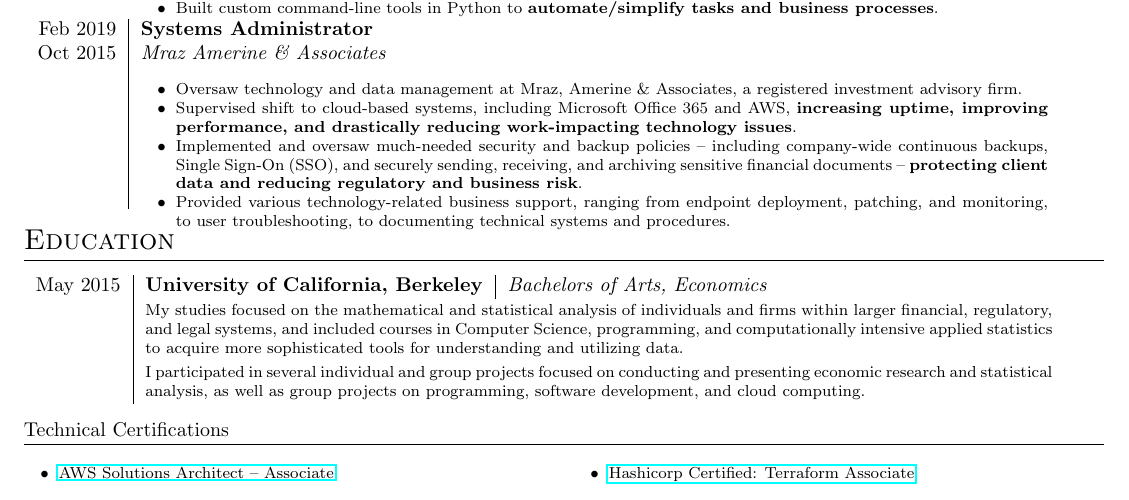
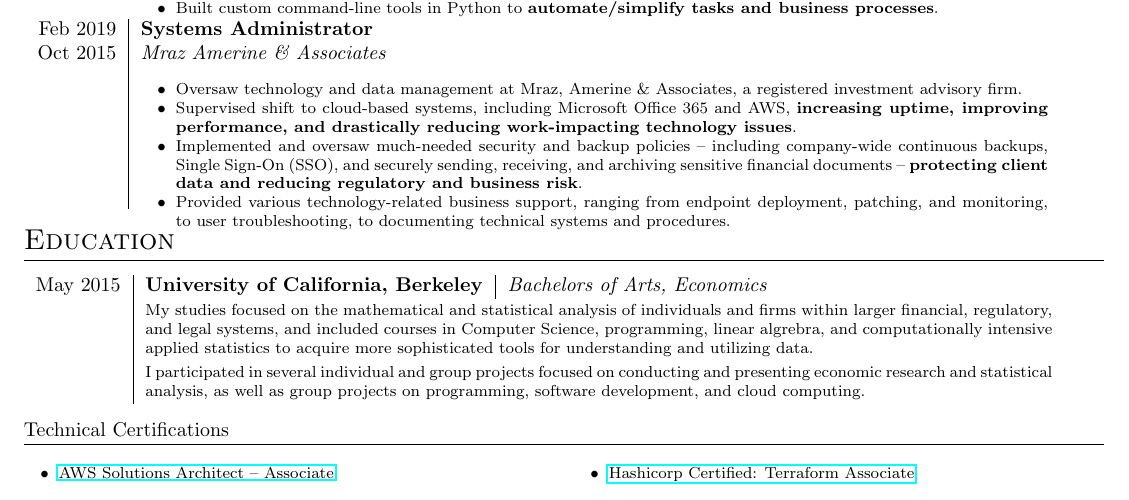
Before and after one commit to jacobfgrant/cv, a LaTeX CV (cv.tex): part of the page, cut so that both start at the same text. Compiled offline with pdfLaTeX.

Commit message:
Add linear algebra to education section

```diff
--- a/cv.tex
+++ b/cv.tex
@@ -199,7 +199,7 @@
 \begin{tabular}{r|l|p{16cm}}
     May 2015 & \textbf{University of California, Berkeley} & \emph{Bachelors of Arts, Economics}
     \\
-    & \multicolumn{2}{p{16cm}}{\footnotesize{My studies focused on the mathematical and statistical analysis of individuals and firms within larger financial, regulatory, and legal systems, and included courses in Computer Science, programming, and computationally intensive applied statistics to acquire more sophisticated tools for understanding and utilizing data.}}
+    & \multicolumn{2}{p{16cm}}{\footnotesize{My studies focused on the mathematical and statistical analysis of individuals and firms within larger financial, regulatory, and legal systems, and included courses in Computer Science, programming, linear algrebra, and computationally intensive applied statistics to acquire more sophisticated tools for understanding and utilizing data.}}
     \\
     & \multicolumn{2}{p{16cm}}{\footnotesize{I participated in several individual and group projects focused on conducting and presenting economic research and statistical analysis, as well as group projects on programming, software development, and cloud computing.}}
 \end{tabular}
```
